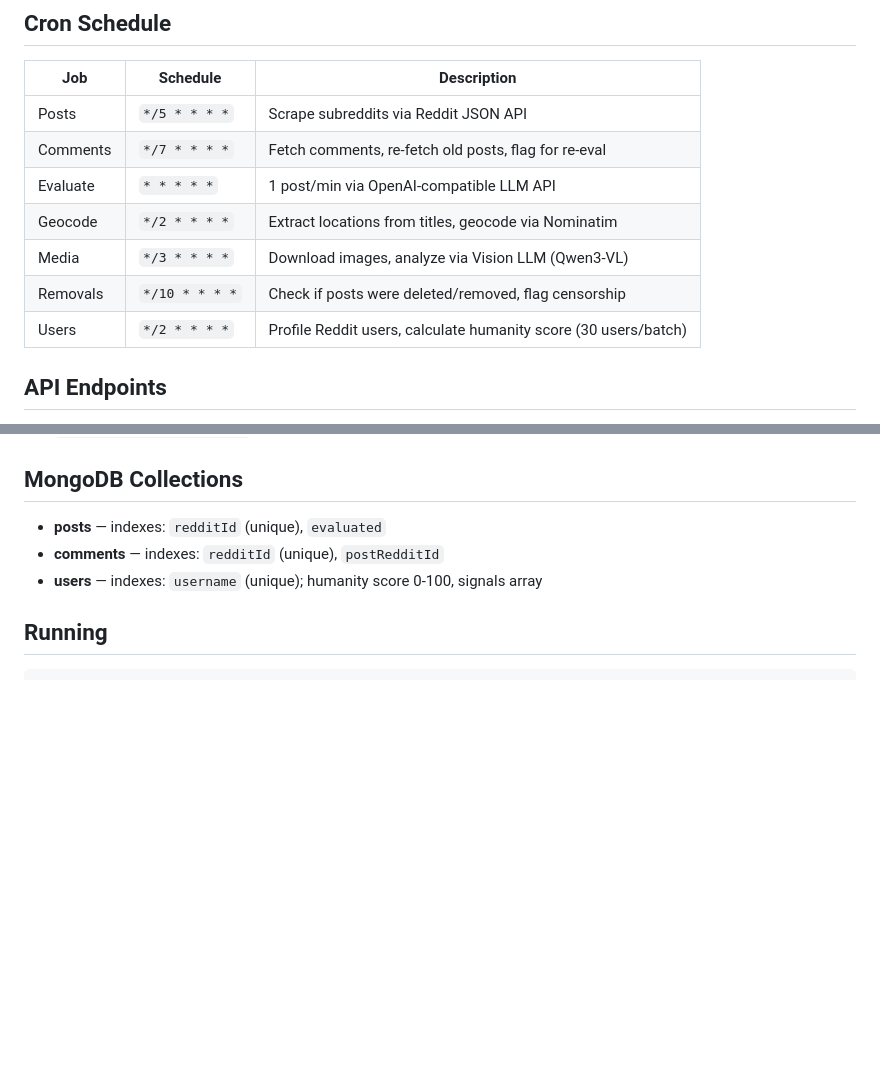
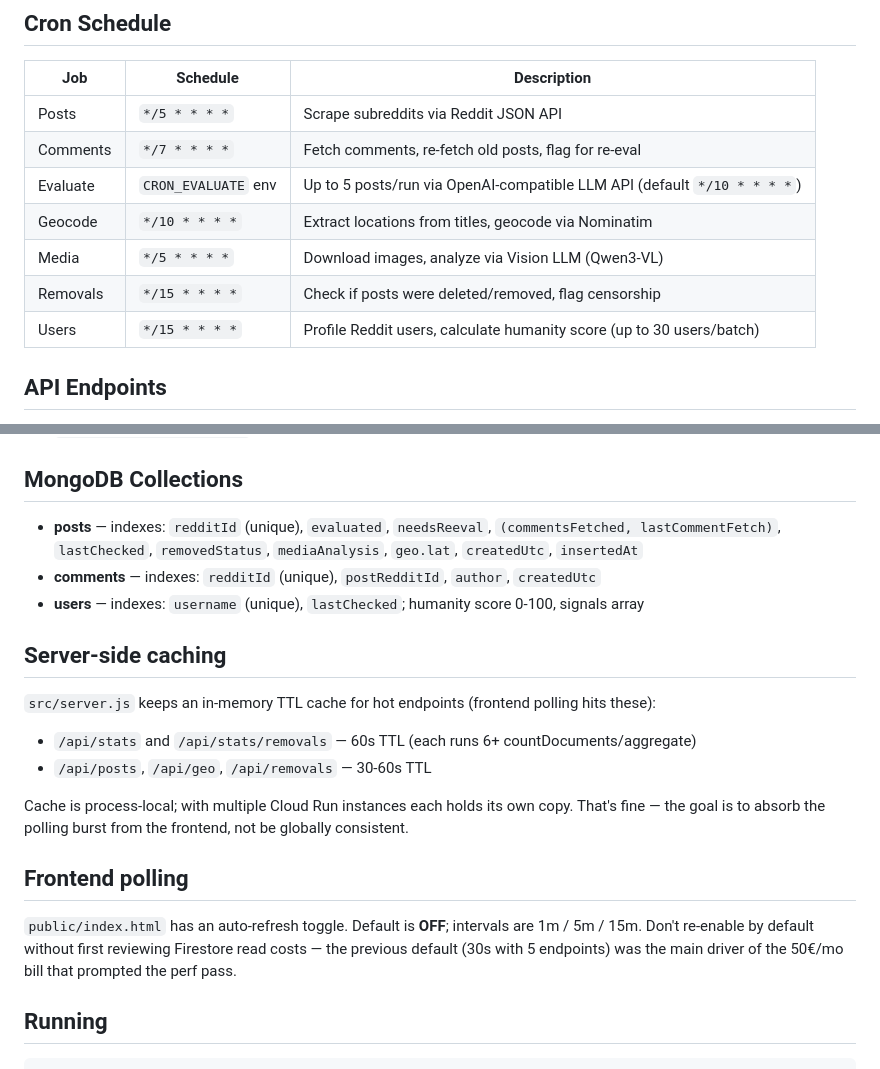
Before and after one commit to turinglabsorg/nerd, a Markdown page: CLAUDE.md, 2 parts joined by grey strips. Rendered like a GitHub page; blank space fills up the shorter version.

Commit message:
Update CLAUDE.md to reflect perf pass: cron schedule, indexes, cache, polling

```diff
--- a/CLAUDE.md
+++ b/CLAUDE.md
@@ -43,11 +43,11 @@ public/
 |-----|----------|-------------|
 | Posts | `*/5 * * * *` | Scrape subreddits via Reddit JSON API |
 | Comments | `*/7 * * * *` | Fetch comments, re-fetch old posts, flag for re-eval |
-| Evaluate | `* * * * *` | 1 post/min via OpenAI-compatible LLM API |
-| Geocode | `*/2 * * * *` | Extract locations from titles, geocode via Nominatim |
-| Media | `*/3 * * * *` | Download images, analyze via Vision LLM (Qwen3-VL) |
-| Removals | `*/10 * * * *` | Check if posts were deleted/removed, flag censorship |
-| Users | `*/2 * * * *` | Profile Reddit users, calculate humanity score (30 users/batch) |
+| Evaluate | `CRON_EVALUATE` env | Up to 5 posts/run via OpenAI-compatible LLM API (default `*/10 * * * *`) |
+| Geocode | `*/10 * * * *` | Extract locations from titles, geocode via Nominatim |
+| Media | `*/5 * * * *` | Download images, analyze via Vision LLM (Qwen3-VL) |
+| Removals | `*/15 * * * *` | Check if posts were deleted/removed, flag censorship |
+| Users | `*/15 * * * *` | Profile Reddit users, calculate humanity score (up to 30 users/batch) |
 
 ## API Endpoints
 
@@ -62,9 +62,21 @@ public/
 
 ## MongoDB Collections
 
-- **posts** — indexes: `redditId` (unique), `evaluated`
-- **comments** — indexes: `redditId` (unique), `postRedditId`
-- **users** — indexes: `username` (unique); humanity score 0-100, signals array
+- **posts** — indexes: `redditId` (unique), `evaluated`, `needsReeval`, `(commentsFetched, lastCommentFetch)`, `lastChecked`, `removedStatus`, `mediaAnalysis`, `geo.lat`, `createdUtc`, `insertedAt`
+- **comments** — indexes: `redditId` (unique), `postRedditId`, `author`, `createdUtc`
+- **users** — indexes: `username` (unique), `lastChecked`; humanity score 0-100, signals array
+
+## Server-side caching
+
+`src/server.js` keeps an in-memory TTL cache for hot endpoints (frontend polling hits these):
+- `/api/stats` and `/api/stats/removals` — 60s TTL (each runs 6+ countDocuments/aggregate)
+- `/api/posts`, `/api/geo`, `/api/removals` — 30-60s TTL
+
+Cache is process-local; with multiple Cloud Run instances each holds its own copy. That's fine — the goal is to absorb the polling burst from the frontend, not be globally consistent.
+
+## Frontend polling
+
+`public/index.html` has an auto-refresh toggle. Default is **OFF**; intervals are 1m / 5m / 15m. Don't re-enable by default without first reviewing Firestore read costs — the previous default (30s with 5 endpoints) was the main driver of the 50€/mo bill that prompted the perf pass.
 
 ## Running
 
```
